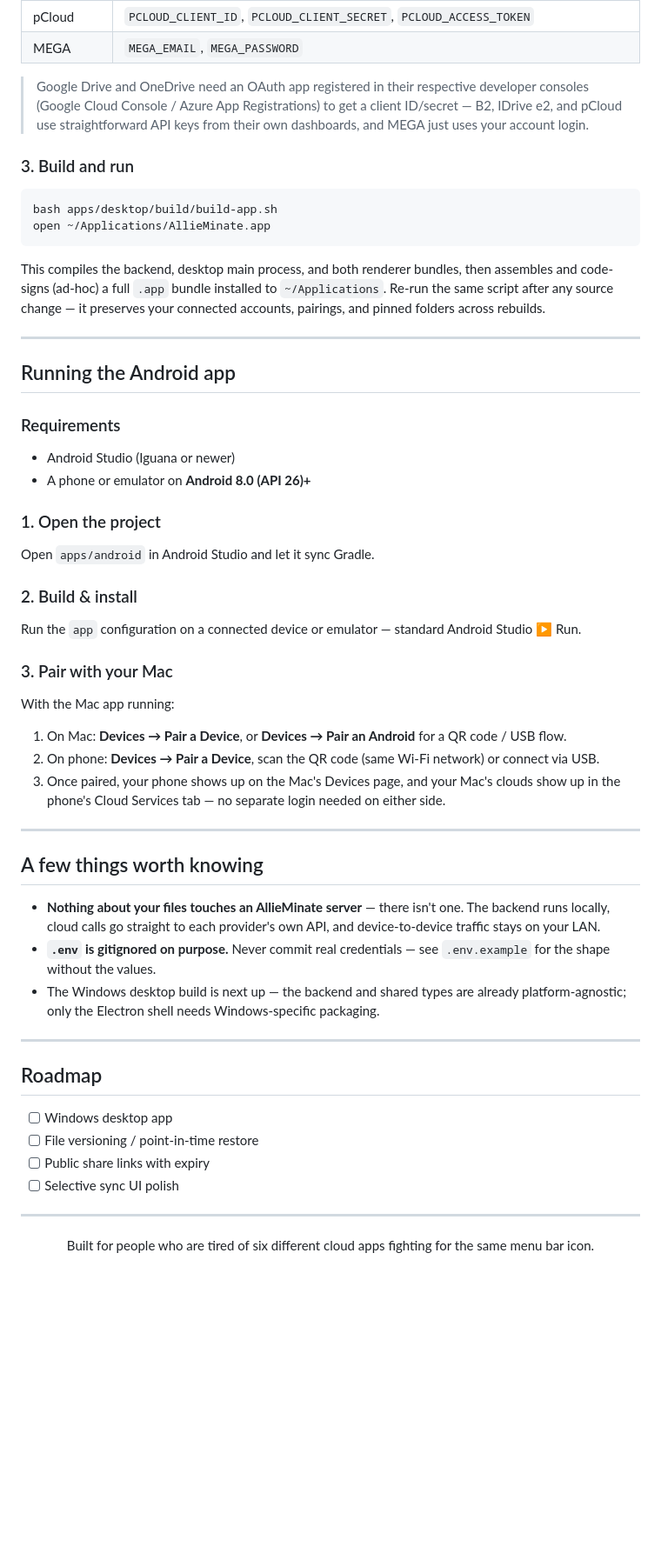
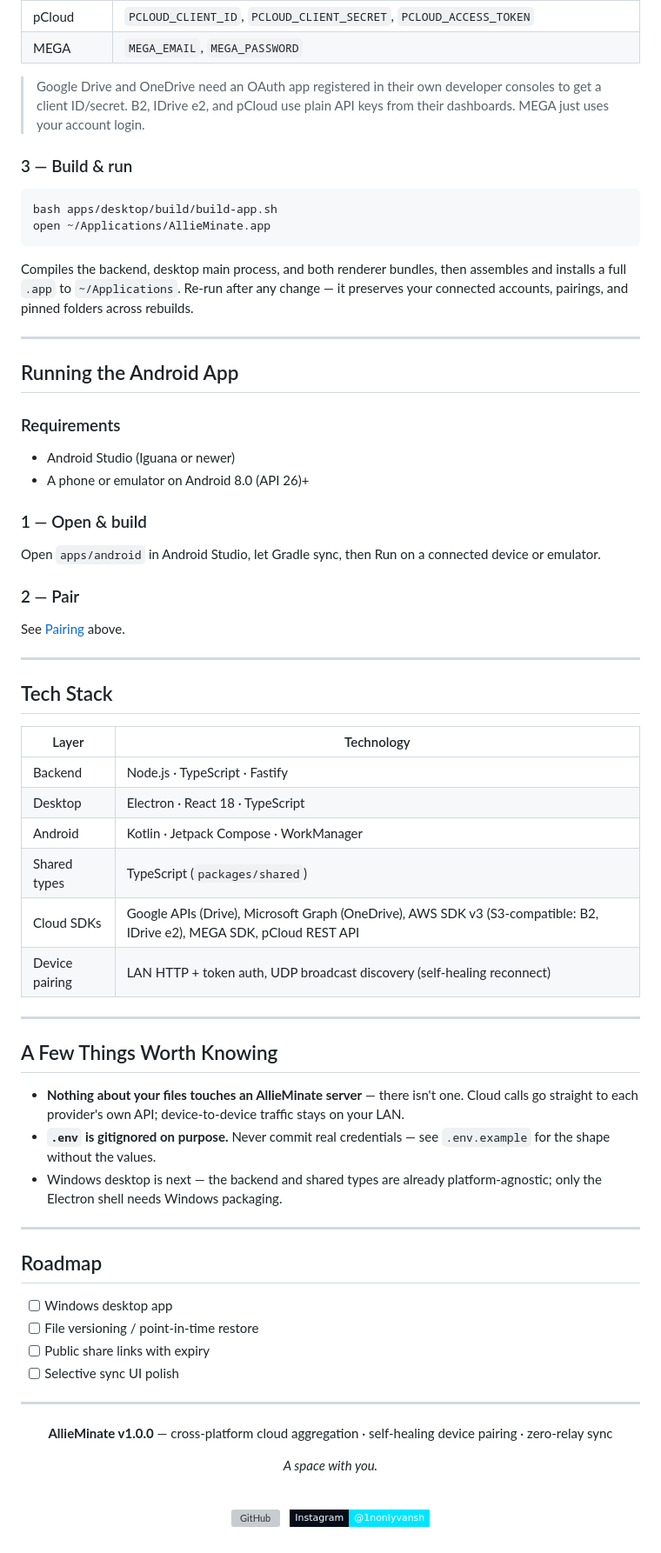
Before and after one commit to 1nonlyvansh/AllieMinate, a Markdown page: README.md, the part around one of its changes. Shown at 87% size. Rendered like a GitHub page; badges without logos; blank space fills up the shorter version; grey boxes are pictures that could not be loaded.

````diff
--- a/README.md
+++ b/README.md
@@ -84,42 +186,49 @@ Fill in credentials for whichever providers you want to connect. You don't need
 | pCloud | `PCLOUD_CLIENT_ID`, `PCLOUD_CLIENT_SECRET`, `PCLOUD_ACCESS_TOKEN` |
 | MEGA | `MEGA_EMAIL`, `MEGA_PASSWORD` |
 
-> Google Drive and OneDrive need an OAuth app registered in their respective developer consoles (Google Cloud Console / Azure App Registrations) to get a client ID/secret — B2, IDrive e2, and pCloud use straightforward API keys from their own dashboards, and MEGA just uses your account login.
+> Google Drive and OneDrive need an OAuth app registered in their own developer consoles to get a client ID/secret. B2, IDrive e2, and pCloud use plain API keys from their dashboards. MEGA just uses your account login.
 
-### 3. Build and run
+### 3 — Build & run
 ```bash
 bash apps/desktop/build/build-app.sh
 open ~/Applications/AllieMinate.app
 ```
-This compiles the backend, desktop main process, and both renderer bundles, then assembles and code-signs (ad-hoc) a full `.app` bundle installed to `~/Applications`. Re-run the same script after any source change — it preserves your connected accounts, pairings, and pinned folders across rebuilds.
+Compiles the backend, desktop main process, and both renderer bundles, then assembles and installs a full `.app` to `~/Applications`. Re-run after any change — it preserves your connected accounts, pairings, and pinned folders across rebuilds.
 
 ---
 
-## Running the Android app
+## Running the Android App
 
 ### Requirements
 - Android Studio (Iguana or newer)
-- A phone or emulator on **Android 8.0 (API 26)+**
+- A phone or emulator on Android 8.0 (API 26)+
 
-### 1. Open the project
-Open `apps/android` in Android Studio and let it sync Gradle.
+### 1 — Open & build
+Open `apps/android` in Android Studio, let Gradle sync, then Run on a connected device or emulator.
 
-### 2. Build & install
-Run the `app` configuration on a connected device or emulator — standard Android Studio ▶️ Run.
-
-### 3. Pair with your Mac
-With the Mac app running:
-1. On Mac: **Devices → Pair a Device**, or **Devices → Pair an Android** for a QR code / USB flow.
-2. On phone: **Devices → Pair a Device**, scan the QR code (same Wi-Fi network) or connect via USB.
-3. Once paired, your phone shows up on the Mac's Devices page, and your Mac's clouds show up in the phone's Cloud Services tab — no separate login needed on either side.
+### 2 — Pair
+See [Pairing](#pairing) above.
 
 ---
 
-## A few things worth knowing
+## Tech Stack
 
-- **Nothing about your files touches an AllieMinate server** — there isn't one. The backend runs locally, cloud calls go straight to each provider's own API, and device-to-device traffic stays on your LAN.
+| Layer | Technology |
+|---|---|
+| Backend | Node.js · TypeScript · Fastify |
+| Desktop | Electron · React 18 · TypeScript |
+| Android | Kotlin · Jetpack Compose · WorkManager |
+| Shared types | TypeScript (`packages/shared`) |
+| Cloud SDKs | Google APIs (Drive), Microsoft Graph (OneDrive), AWS SDK v3 (S3-compatible: B2, IDrive e2), MEGA SDK, pCloud REST API |
+| Device pairing | LAN HTTP + token auth, UDP broadcast discovery (self-healing reconnect) |
+
+---
+
+## A Few Things Worth Knowing
+
+- **Nothing about your files touches an AllieMinate server** — there isn't one. Cloud calls go straight to each provider's own API; device-to-device traffic stays on your LAN.
 - **`.env` is gitignored on purpose.** Never commit real credentials — see `.env.example` for the shape without the values.
-- The Windows desktop build is next up — the backend and shared types are already platform-agnostic; only the Electron shell needs Windows-specific packaging.
+- Windows desktop is next — the backend and shared types are already platform-agnostic; only the Electron shell needs Windows packaging.
 
 ---
 
@@ -132,4 +241,16 @@ With the Mac app running:
 
 ---
 
-<p align="center">Built for people who are tired of six different cloud apps fighting for the same menu bar icon.</p>
+<div align="center">
+
+**AllieMinate v1.0.0** — cross-platform cloud aggregation · self-healing device pairing · zero-relay sync
+
+*A space with you.*
+
+<br>
+
+[![GitHub](https://img.shields.io/badge/GitHub-1nonlyvansh%2FAllieMinate-00e5ff?style=flat-square&logo=github&logoColor=00e5ff&labelColor=050d1a)](https://github.com/1nonlyvansh/AllieMinate)
+&nbsp;
+[![Instagram](https://img.shields.io/badge/Instagram-%401nonlyvansh-00e5ff?style=flat-square&logo=instagram&logoColor=00e5ff&labelColor=050d1a)](https://instagram.com/1nonlyvansh)
+
+</div>
````
Also changed, not shown: other parts of README.md (+145 -43 lines).
